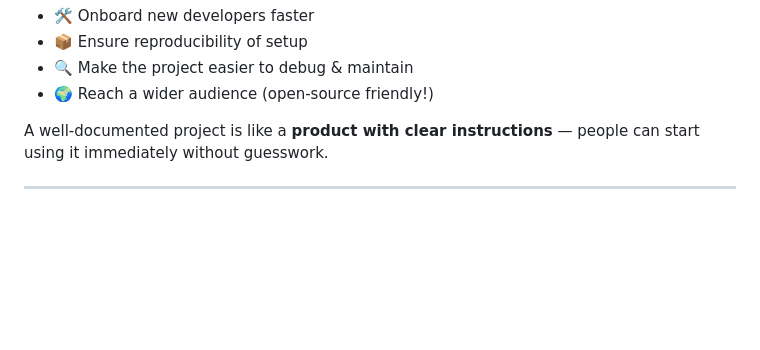
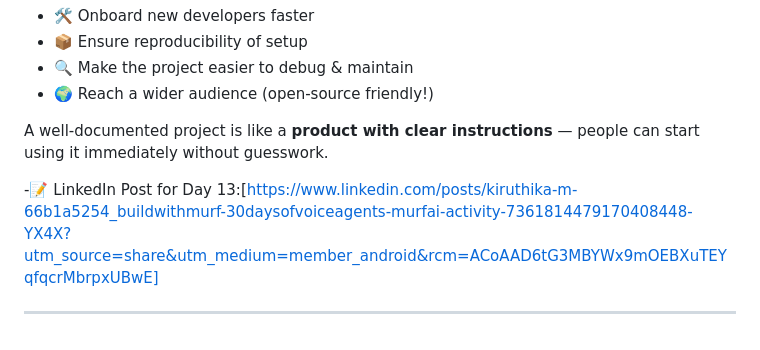
Before and after one commit to Vaishnavi6825/orca-assistant, a Markdown page: README.md, the part around the change. Rendered like a GitHub page; blank space fills up the shorter version.

```diff
--- a/README.md
+++ b/README.md
@@ -380,4 +380,6 @@ It helps you:
 
 A well-documented project is like a **product with clear instructions** — people can start using it immediately without guesswork.
 
+-📝 LinkedIn Post for Day 13:[https://www.linkedin.com/posts/kiruthika-m-66b1a5254_buildwithmurf-30daysofvoiceagents-murfai-activity-7361814479170408448-YX4X?utm_source=share&utm_medium=member_android&rcm=ACoAAD6tG3MBYWx9mOEBXuTEYqfqcrMbrpxUBwE]
+
 ---
```
